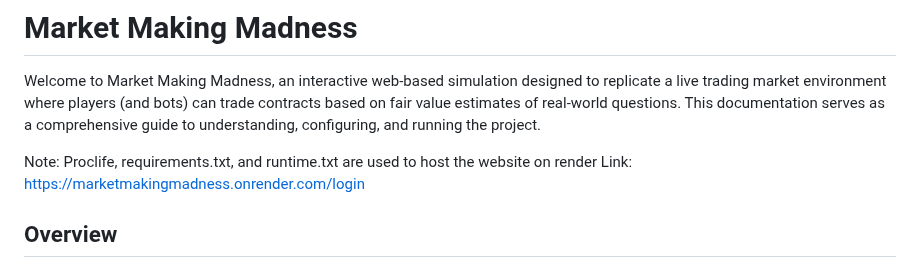
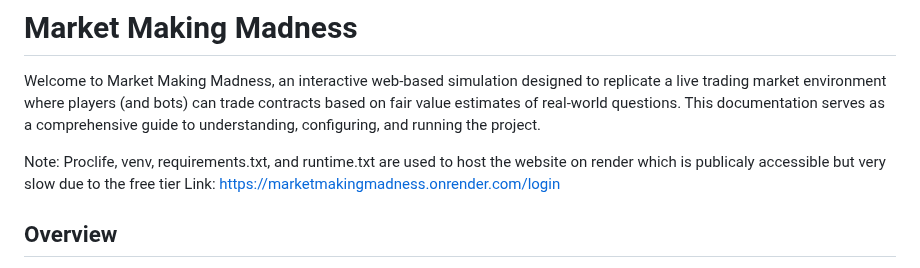
Before and after one commit to jessebrodtman/MarketMakingMadness, a Markdown page: README.md, the part around the change. Drawn GitHub-style.

```diff
--- a/README.md
+++ b/README.md
@@ -1,7 +1,7 @@
 # Market Making Madness
 Welcome to Market Making Madness, an interactive web-based simulation designed to replicate a live trading market environment where players (and bots) can trade contracts based on fair value estimates of real-world questions. This documentation serves as a comprehensive guide to understanding, configuring, and running the project.
 
-Note: Proclife, requirements.txt, and runtime.txt are used to host the website on render
+Note: Proclife, venv, requirements.txt, and runtime.txt are used to host the website on render which is publicaly accessible but very slow due to the free tier
 Link: https://marketmakingmadness.onrender.com/login
 
 ## Overview
```
